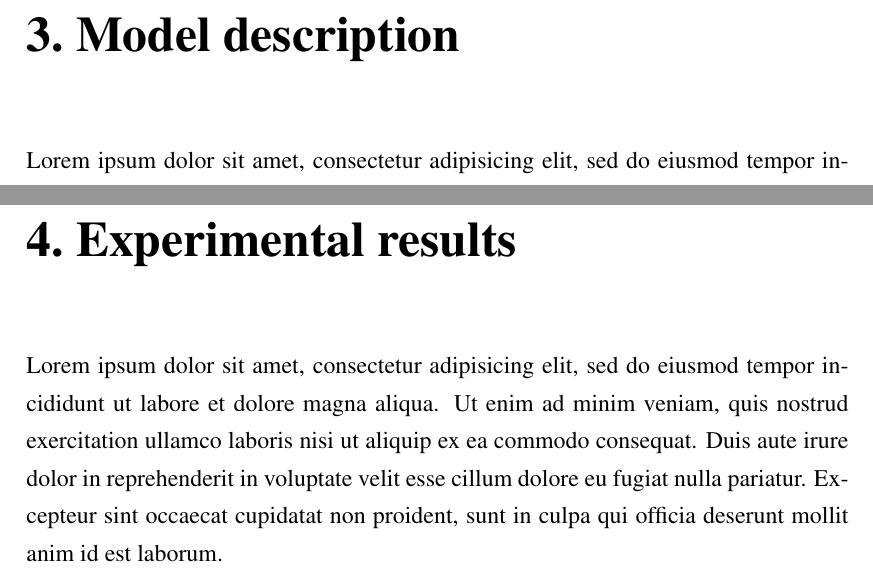
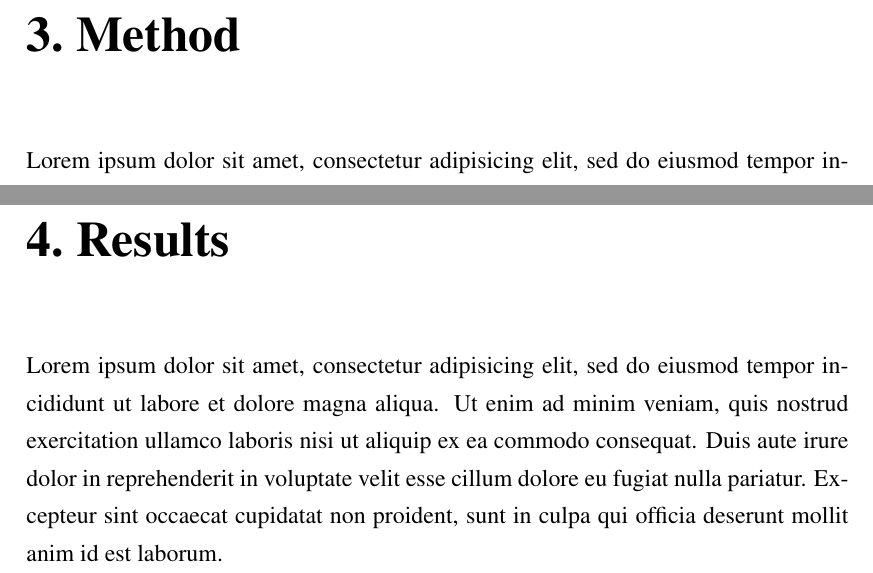
Before and after one commit to nmiculinic/minion-basecaller, a LaTeX thesis (paper/main.tex): two parts of pages 6 and 7 of 8, joined at a grey line, cut at the place of the change. Compiled offline with pdfLaTeX.

Commit message:
Changed paper structure

```diff
--- a/paper/main.tex
+++ b/paper/main.tex
@@ -50,9 +50,11 @@ Official MinION basecaller is
 
 Note that neural networks were previously used for base calling Sanger sequencing reads (Tibbetts et al., 1994; Mohammed et al., 2013), though the nature of MinION data is rather different. Several tools for processing nanopore sequencing data were already published, including read mappers (Jain et al., 2015; Sovic et al., 2015), and error correction tools using short Illumina reads (Goodwin et al., 2015). Most closes related to our work are Nanopolish (Loman et al., 2015b) and PoreSeq (Szalay and Golovchenko, 2015). Both of these tools create a consensus sequence by combining information from multiple overlapping reads, considering not only the final base calls from Metrichor, but also the sequence of events. They analyze the events by hidden Markov models with emission probabilities provided by Metrichor. In contrast, our base caller does not require read overlaps, it processes reads individually and
 
-\chapter{Model description}
+\chapter{Method}
+
 Lorem ipsum dolor sit amet, consectetur adipisicing elit, sed do eiusmod tempor incididunt ut labore et dolore magna aliqua. Ut enim ad minim veniam, quis nostrud exercitation ullamco laboris nisi ut aliquip ex ea commodo consequat. Duis aute irure dolor in reprehenderit in voluptate velit esse cillum dolore eu fugiat nulla pariatur. Excepteur sint occaecat cupidatat non proident, sunt in culpa qui officia deserunt mollit anim id est laborum.
-\chapter{Experimental results}
+\chapter{Results}
+
 Lorem ipsum dolor sit amet, consectetur adipisicing elit, sed do eiusmod tempor incididunt ut labore et dolore magna aliqua. Ut enim ad minim veniam, quis nostrud exercitation ullamco laboris nisi ut aliquip ex ea commodo consequat. Duis aute irure dolor in reprehenderit in voluptate velit esse cillum dolore eu fugiat nulla pariatur. Excepteur sint occaecat cupidatat non proident, sunt in culpa qui officia deserunt mollit anim id est laborum.
 \chapter{Conclusion and further work}
 Lorem ipsum dolor sit amet, consectetur adipisicing elit, sed do eiusmod tempor incididunt ut labore et dolore magna aliqua. Ut enim ad minim veniam, quis nostrud exercitation ullamco laboris nisi ut aliquip ex ea commodo consequat. Duis aute irure dolor in reprehenderit in voluptate velit esse cillum dolore eu fugiat nulla pariatur. Excepteur sint occaecat cupidatat non proident, sunt in culpa qui officia deserunt mollit anim id est laborum.
```
Also changed, not shown: paper/main.tex (2 more changed lines).
